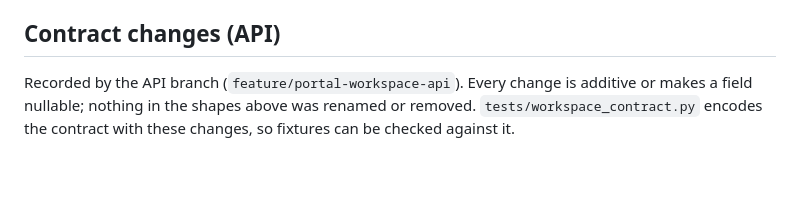
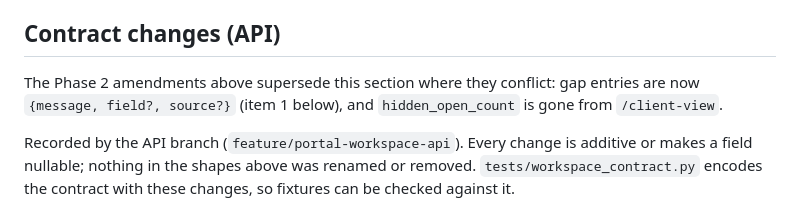
Before and after one commit to marketingdudeAZ/clientportal, a Markdown page: docs/handoffs/PORTAL_WORKSPACE_BUILD_PLAN.md, the part around the change. Rendered like a GitHub page; blank space fills up the shorter version.

Commit message:
docs: refresh the Phase 2 contract copy to include the amendments
The contract file gained "Phase 2 amendments" after the API smoke test. The
plan now carries the whole file verbatim under "Phase 2 contract", and the
"Contract changes (API)" section notes that the amendments win where they
conflict (gap shape, hidden_open_count).

Co-Authored-By: Claude Opus 5 (1M context) <noreply@anthropic.com>
Claude-Session: https://claude.ai/code/session_01XQAT5NhaurADao2u52RHXS

```diff
--- a/docs/handoffs/PORTAL_WORKSPACE_BUILD_PLAN.md
+++ b/docs/handoffs/PORTAL_WORKSPACE_BUILD_PLAN.md
@@ -351,6 +351,8 @@ Copy these into the plan doc too, directly under "Phase 2 contract".
 
 ## Contract changes (API)
 
+The Phase 2 amendments above supersede this section where they conflict: gap entries are now `{message, field?, source?}` (item 1 below), and `hidden_open_count` is gone from `/client-view`.
+
 Recorded by the API branch (`feature/portal-workspace-api`). Every change is additive or makes a field nullable; nothing in the shapes above was renamed or removed. `tests/workspace_contract.py` encodes the contract with these changes, so fixtures can be checked against it.
 
 1. **`gaps[]` entries are `{field, reason}`.** The contract showed `gaps: []` without an entry shape. `/me` and `/client-view` also return `gaps`.
```
